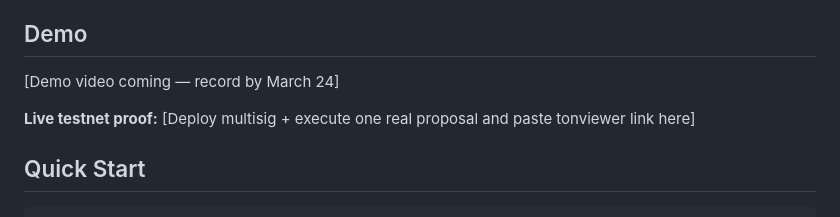
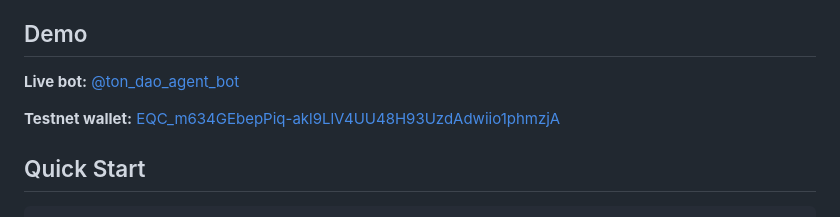
Before and after one commit to mbaneshi/ton-ai-toolkit, a Markdown page: apps/telegram-bot/README.md, the part around the change. Rendered like a GitHub page.

```diff
--- a/apps/telegram-bot/README.md
+++ b/apps/telegram-bot/README.md
@@ -7,10 +7,9 @@ Managing shared funds in Telegram groups today requires trusting a single person
 
 ## Demo
 
-<!-- TODO: Replace with actual demo GIF/video before submission -->
-[Demo video coming — record by March 24]
+**Live bot:** [@ton_dao_agent_bot](https://t.me/ton_dao_agent_bot)
 
-**Live testnet proof:** [Deploy multisig + execute one real proposal and paste tonviewer link here]
+**Testnet wallet:** [EQC_m634GEbepPiq-akl9LlV4UU48H93UzdAdwiio1phmzjA](https://testnet.tonviewer.com/EQC_m634GEbepPiq-akl9LlV4UU48H93UzdAdwiio1phmzjA)
 
 ## Quick Start
 
```
Also changed, not shown: packages/ton-intent-core/README.md (+1 -4 lines), packages/ton-mcp-server/README.md (+1 -4 lines).
